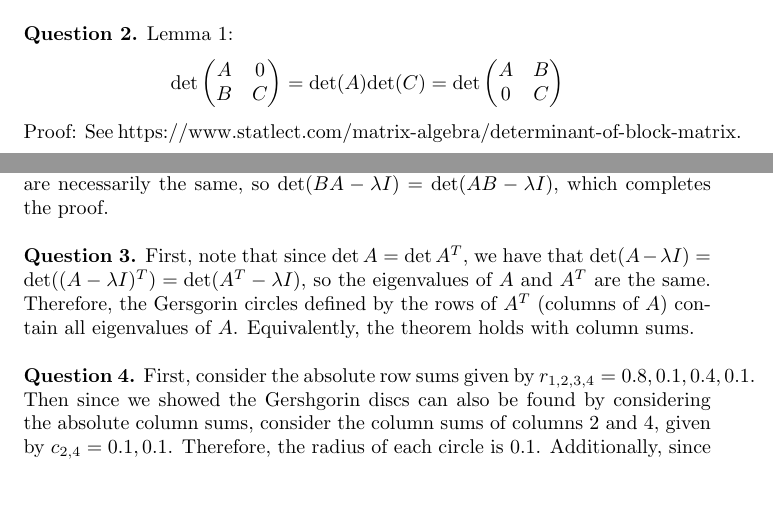
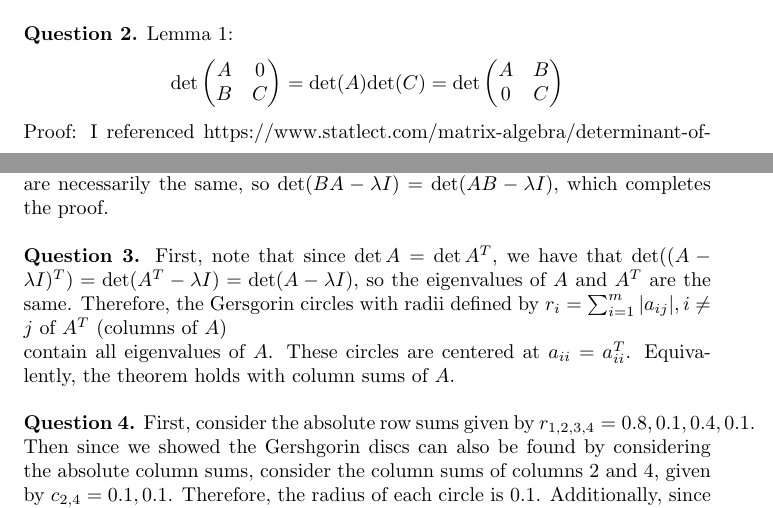
Before and after one commit to jlehrer1/am213a, a LaTeX problem sheet (hw4/Part2/hw4.tex): two parts of pages 1 and 2 of 3, joined at a grey line, cut so that both start at the same text, the shorter picture padded with empty space. Compiled offline with pdfLaTeX.

Commit message:
Finished theory

```diff
--- a/hw4/Part2/hw4.tex
+++ b/hw4/Part2/hw4.tex
@@ -34,7 +34,7 @@ Proof (attempt). Since $|u_{ii}| < 1$, we have that by the Gershgorin circle the
         0&C
     \end{pmatrix}
 \end{equation*}
-Proof: See https://www.statlect.com/matrix-algebra/determinant-of-block-matrix. I wasn't fully able to prove this myself, although I learned it in undergraduate linear algebra. \\
+Proof: I referenced https://www.statlect.com/matrix-algebra/determinant-of-block-matrix. I wasn't fully able to prove this myself, although I learned it in undergraduate linear algebra. \\
 
 Now, note that if two matrices have the same characteristic polynomial, then necessarily they have the same eigenvalues. Therefore, consider
 \begin{equation*}
@@ -77,7 +77,9 @@ Finally, we show that $\det(BA-\lambda I) = \det(AB-\lambda I)$. Equivalently, t
 % \end{equation*}
 % Since $\det(MN) = \det(NM)$ and using our lemma, we have that $\det(BA-\lambda I) = \det(AB-\lambda I)$. \\
 
-\textbf{Question 3.} First, note that since $\det A = \det A^T$, we have that $\det(A - \lambda I) = \det((A-\lambda I)^T) = \det(A^T - \lambda I)$, so the eigenvalues of $A$ and $A^T$ are the same. Therefore, the Gersgorin circles defined by the rows of $A^T$ (columns of $A$) contain all eigenvalues of $A$. Equivalently, the theorem holds with column sums.\\
+\textbf{Question 3.} First, note that since $\det A = \det A^T$, we have that $\det((A-\lambda I)^T) = \det(A^T - \lambda I)=\det(A - \lambda I)$, so the eigenvalues of $A$ and $A^T$ are the same. Therefore, the Gersgorin circles with radii defined by $r_i=\sum_{i=1}^m |a_{ij}|, i\neq j$ of $A^T$ (columns of $A$)
+
+contain all eigenvalues of $A$. These circles are centered at $a_{ii}=a^T_{ii}$. Equivalently, the theorem holds with column sums of $A$.\\
 
 \textbf{Question 4.} First, consider the absolute row sums given by $r_{1,2,3,4} = 0.8, 0.1, 0.4, 0.1$. Then since we showed the Gershgorin discs can also be found by considering the absolute column sums, consider the column sums of columns 2 and 4, given by $c_{2,4} = 0.1, 0.1$. Therefore, the radius of each circle is $0.1$. Additionally, since $k+0.1<(k+1)-0.1$ the circles are disjoint, and we can conclude that there is exactly one eigenvalue in $|z-k| < 0.1$ for $k=1,2,3,4$. \\
 
```
Also changed, not shown: hw4/Part2/hw4.pdf, 1 other file.
